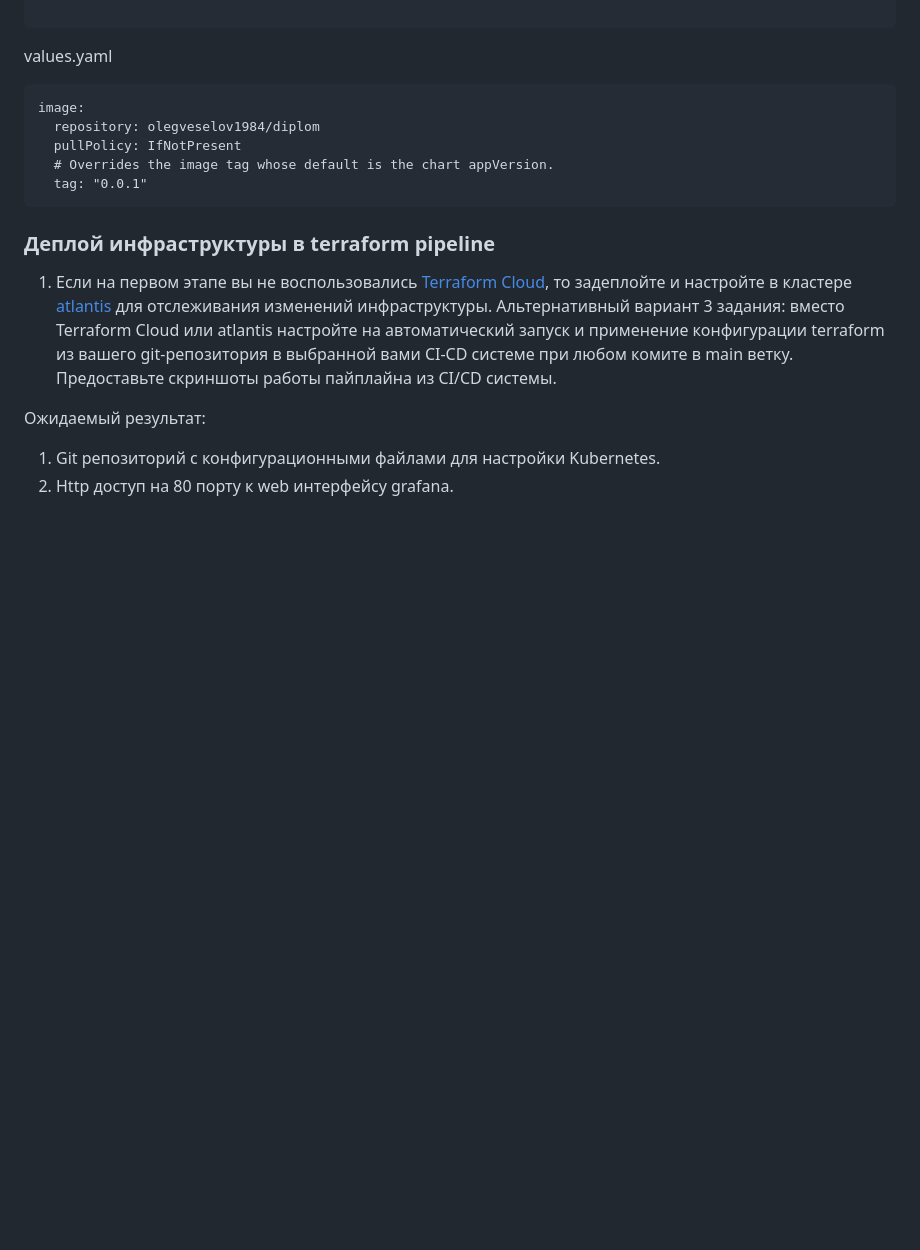
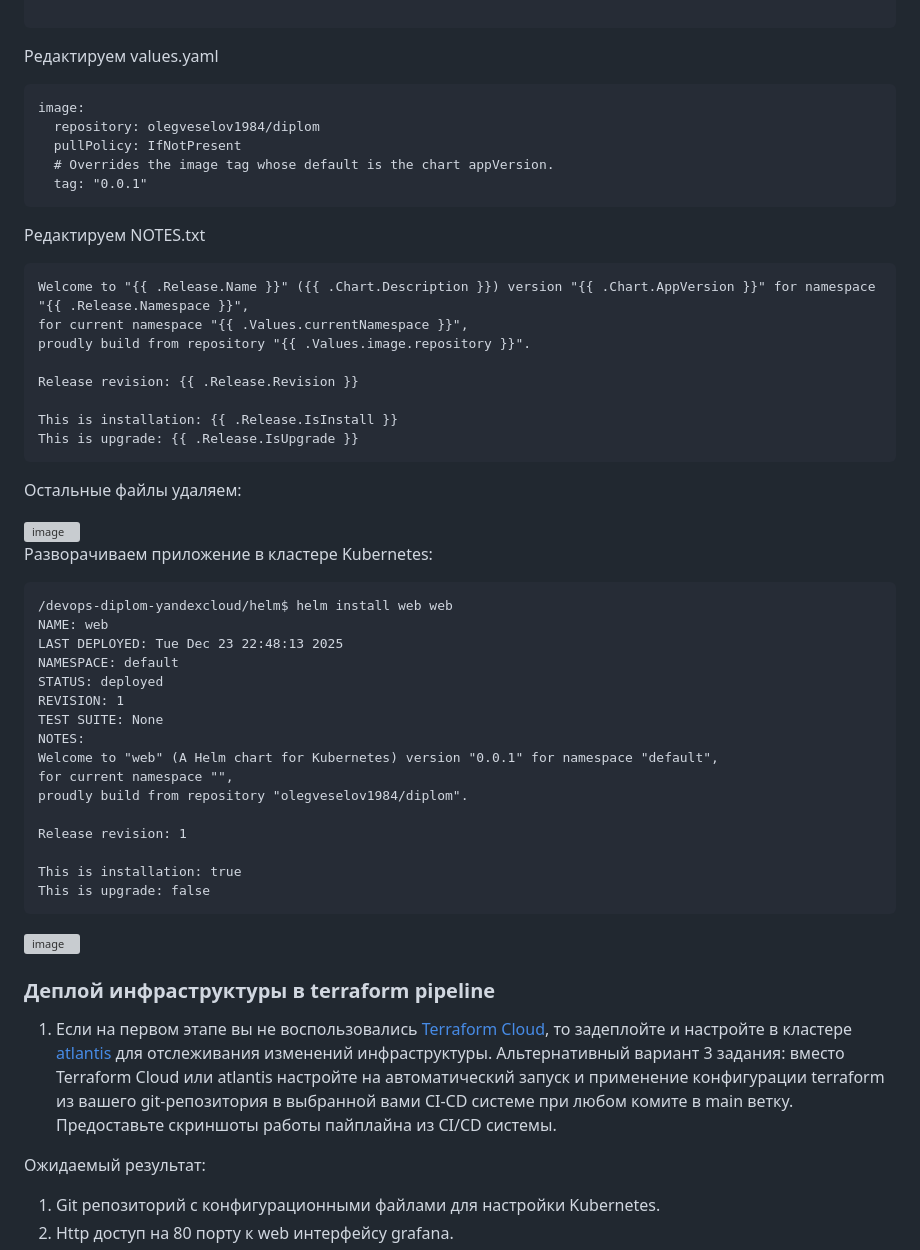
Before and after one commit to olegveselov1984/devops-diplom-yandexcloud, a Markdown page: README.md, the part around the change printed below. GitHub-like rendering; blank space fills up the shorter version; grey boxes are pictures that could not be loaded.

````diff
--- a/README.md
+++ b/README.md
@@ -491,7 +491,7 @@ version: 0.0.1
 appVersion: "0.0.1"
 
 ```
-values.yaml
+Редактируем  values.yaml
 ```
 image:
   repository: olegveselov1984/diplom
@@ -499,7 +499,46 @@ image:
   # Overrides the image tag whose default is the chart appVersion.
   tag: "0.0.1"
 ```
+Редактируем  NOTES.txt
+```
+Welcome to "{{ .Release.Name }}" ({{ .Chart.Description }}) version "{{ .Chart.AppVersion }}" for namespace "{{ .Release.Namespace }}",
+for current namespace "{{ .Values.currentNamespace }}",
+proudly build from repository "{{ .Values.image.repository }}".
 
+Release revision: {{ .Release.Revision }}
+
+This is installation: {{ .Release.IsInstall }}
+This is upgrade: {{ .Release.IsUpgrade }}
+```
+
+Остальные файлы удаляем:
+
+<img width="559" height="182" alt="image" src="https://github.com/user-attachments/assets/d94d1675-3878-4cc7-bb56-db4455fe86cc" />
+
+
+
+
+
+Разворачиваем приложение в кластере Kubernetes:
+```
+/devops-diplom-yandexcloud/helm$ helm install web web
+NAME: web
+LAST DEPLOYED: Tue Dec 23 22:48:13 2025
+NAMESPACE: default
+STATUS: deployed
+REVISION: 1
+TEST SUITE: None
+NOTES:
+Welcome to "web" (A Helm chart for Kubernetes) version "0.0.1" for namespace "default",
+for current namespace "",
+proudly build from repository "olegveselov1984/diplom".
+
+Release revision: 1
+
+This is installation: true
+This is upgrade: false
+```
+<img width="724" height="300" alt="image" src="https://github.com/user-attachments/assets/74d96909-7496-4c29-a3fb-d4073e3ec5b2" />
 
 
 
````
Also changed, not shown: other parts of README.md (+9 -9 lines).
